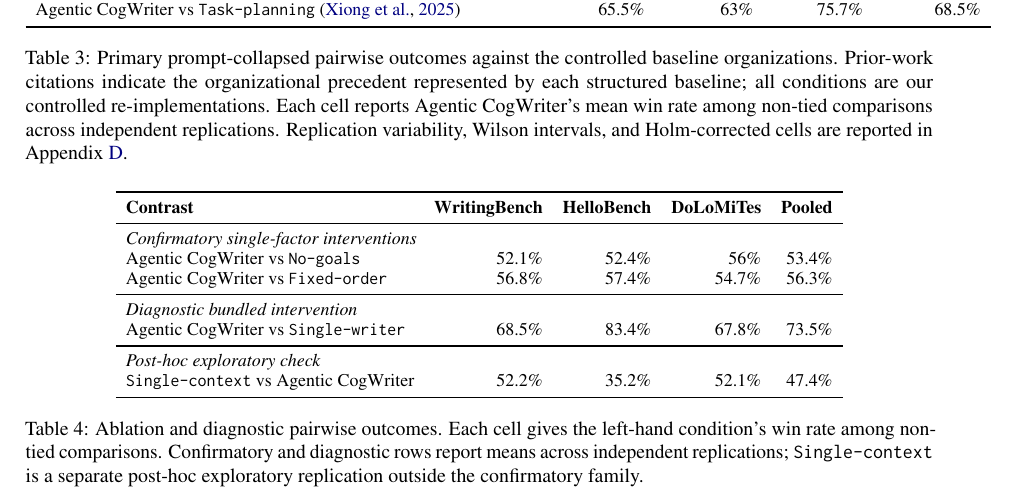
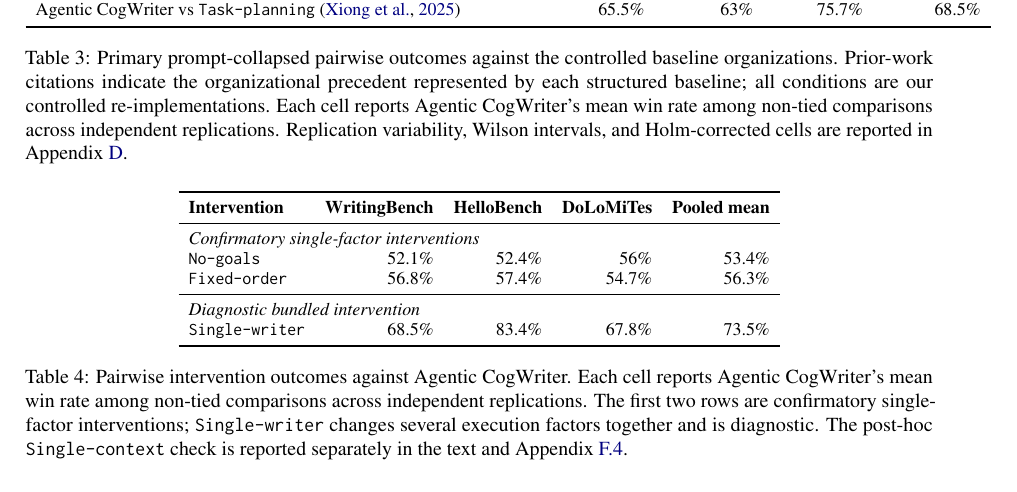
Before and after one commit to shunk031/agentic-cognitive-writing, a LaTeX paper (paper/acl_latex.tex, which reads paper/tab/ablation-results.tex): part of page 8 of 21, cut so that both start at the same text. Compiled offline with pdfLaTeX.

Commit message:
paper: separate exploratory check from ablation table

```diff
--- a/paper/tab/ablation-results.tex
+++ b/paper/tab/ablation-results.tex
@@ -4,39 +4,32 @@
 \setlength{\tabcolsep}{5pt}
 \begin{tabular}{lrrrr}
 \toprule
-\textbf{Contrast}
+\textbf{Intervention}
 & \textbf{WritingBench}
 & \textbf{HelloBench}
 & \textbf{DoLoMiTes}
-& \textbf{Pooled} \\
+& \textbf{Pooled mean} \\
 \midrule
 \multicolumn{5}{l}{\textit{Confirmatory single-factor interventions}} \\
-\condAgenticCogWriter\ vs \condNoGoals
+\condNoGoals
 & \WritingFourFiveRateMean
 & \HelloFourFiveRateMean
 & \DoLoFourFiveRateMean
 & \PooledFourFiveRateMean \\
-\condAgenticCogWriter\ vs \condFixedOrder
+\condFixedOrder
 & \WritingFourSixRateMean
 & \HelloFourSixRateMean
 & \DoLoFourSixRateMean
 & \PooledFourSixRateMean \\
 \midrule
 \multicolumn{5}{l}{\textit{Diagnostic bundled intervention}} \\
-\condAgenticCogWriter\ vs \condSingleWriter
+\condSingleWriter
 & \WritingFourSevenRateMean
 & \HelloFourSevenRateMean
 & \DoLoFourSevenRateMean
 & \PooledFourSevenRateMean \\
-\midrule
-\multicolumn{5}{l}{\textit{Post-hoc exploratory check}} \\
-\condSingleContext\ vs \condAgenticCogWriter
-& \SingleContextWritingFullRate
-& \SingleContextHelloFullRate
-& \SingleContextDoLoFullRate
-& \SingleContextFullRate \\
 \bottomrule
 \end{tabular}
-\caption{Ablation and diagnostic pairwise outcomes. Each cell gives the left-hand condition's win rate among non-tied comparisons. Confirmatory and diagnostic rows report means across independent replications; \condSingleContext\ is a separate post-hoc exploratory replication outside the confirmatory family.}
+\caption{Pairwise intervention outcomes against \condAgenticCogWriter. Each cell reports \condAgenticCogWriter{}'s mean win rate among non-tied comparisons across independent replications. The first two rows are confirmatory single-factor interventions; \condSingleWriter\ changes several execution factors together and is diagnostic. The post-hoc \condSingleContext\ check is reported separately in the text and Appendix~\ref{app:single-context}.}
 \label{tab:ablation-results}
 \end{table*}
```
